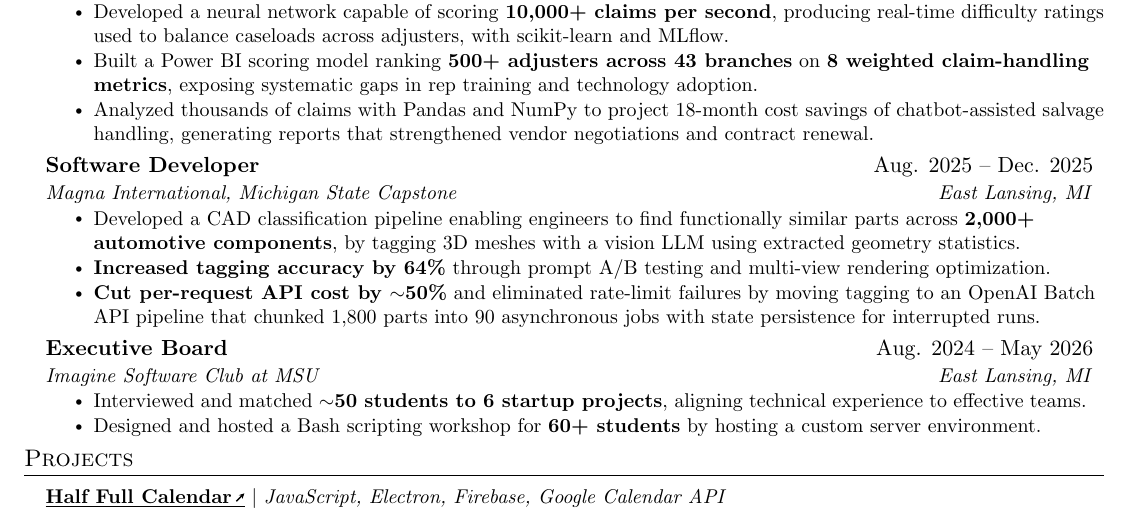
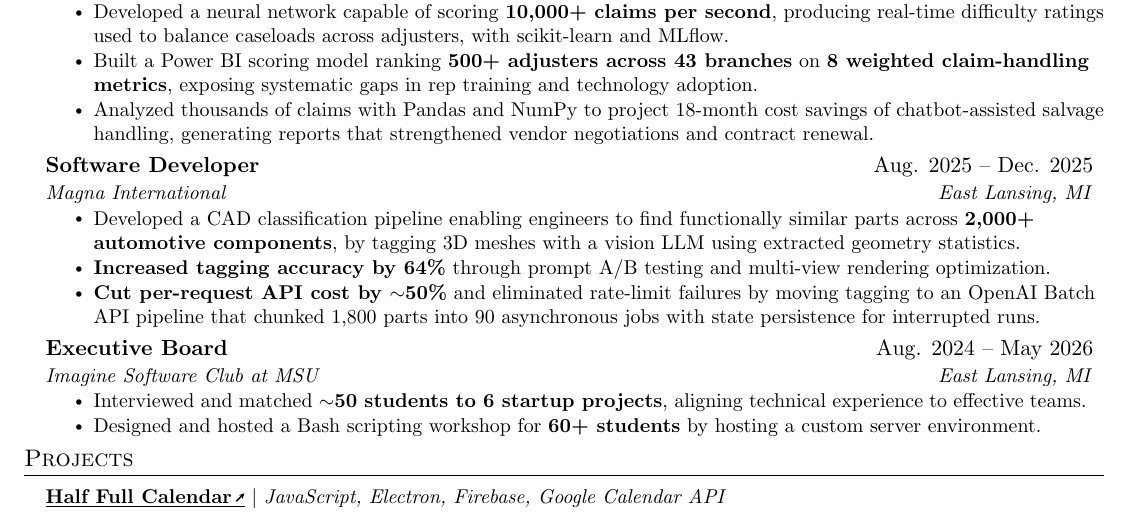
Before and after one commit to pallisaatvik/pallisaatvik, a LaTeX CV (resume/resume.tex): part of the page, cut so that both start at the same text. Compiled offline with pdfLaTeX.

Commit message:
Auto resume update

```diff
--- a/resume/resume.tex
+++ b/resume/resume.tex
@@ -118,7 +118,7 @@
 
     \resumeSubheading
       {Software Developer}{Aug. 2025 -- Dec. 2025}
-      {Magna International, Michigan State Capstone}{East Lansing, MI}
+      {Magna International}{East Lansing, MI}
       \resumeItemListStart
         \resumeItem{Developed a CAD classification pipeline enabling engineers to find functionally similar parts across \textbf{2,000+ automotive components}, by tagging 3D meshes with a vision LLM using extracted geometry statistics.}
         \resumeItem{\textbf{Increased tagging accuracy by 64\%} through prompt A/B testing and multi-view rendering optimization.}
```
Also changed, not shown: resume.pdf, resume/resume.pdf.
